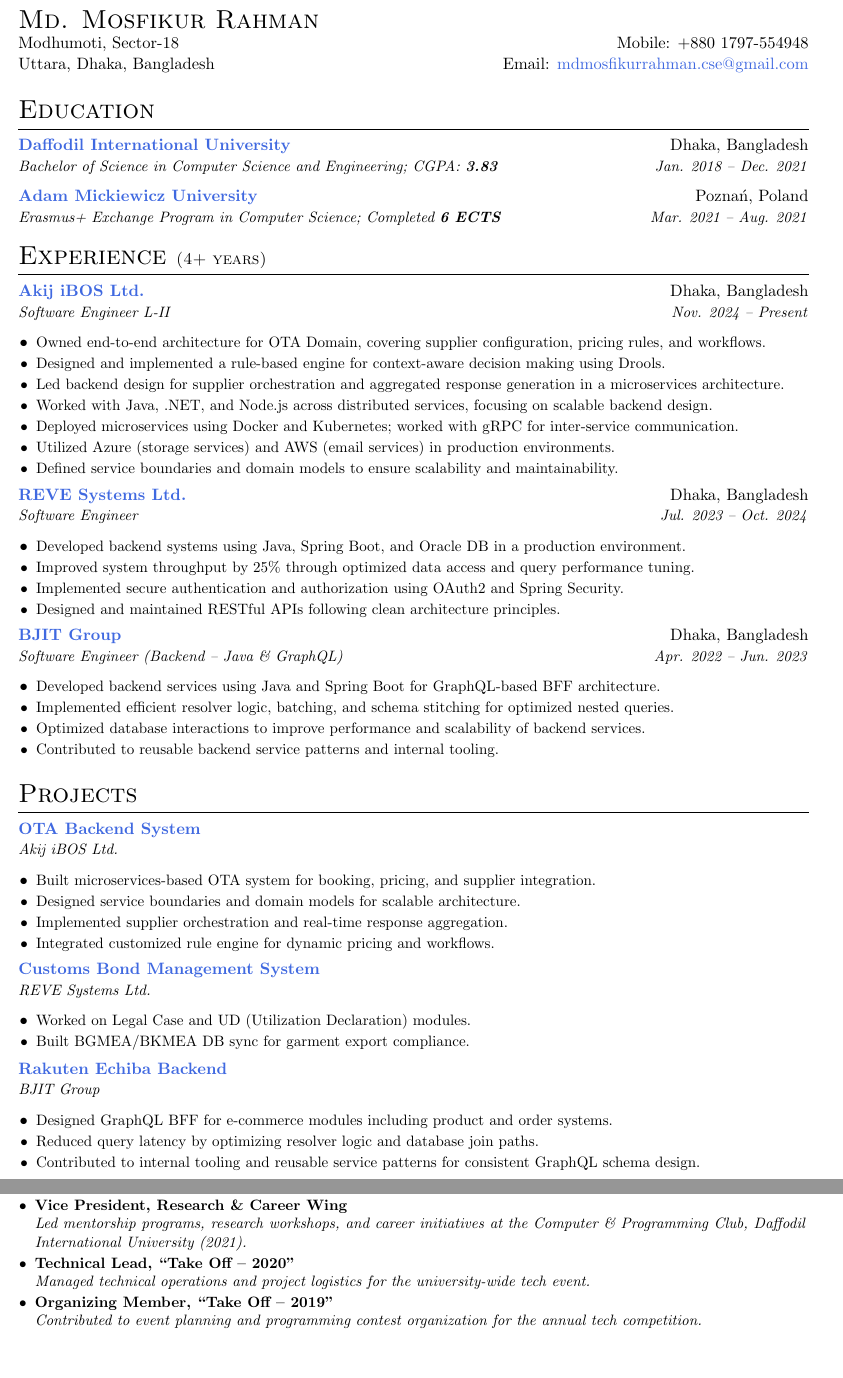
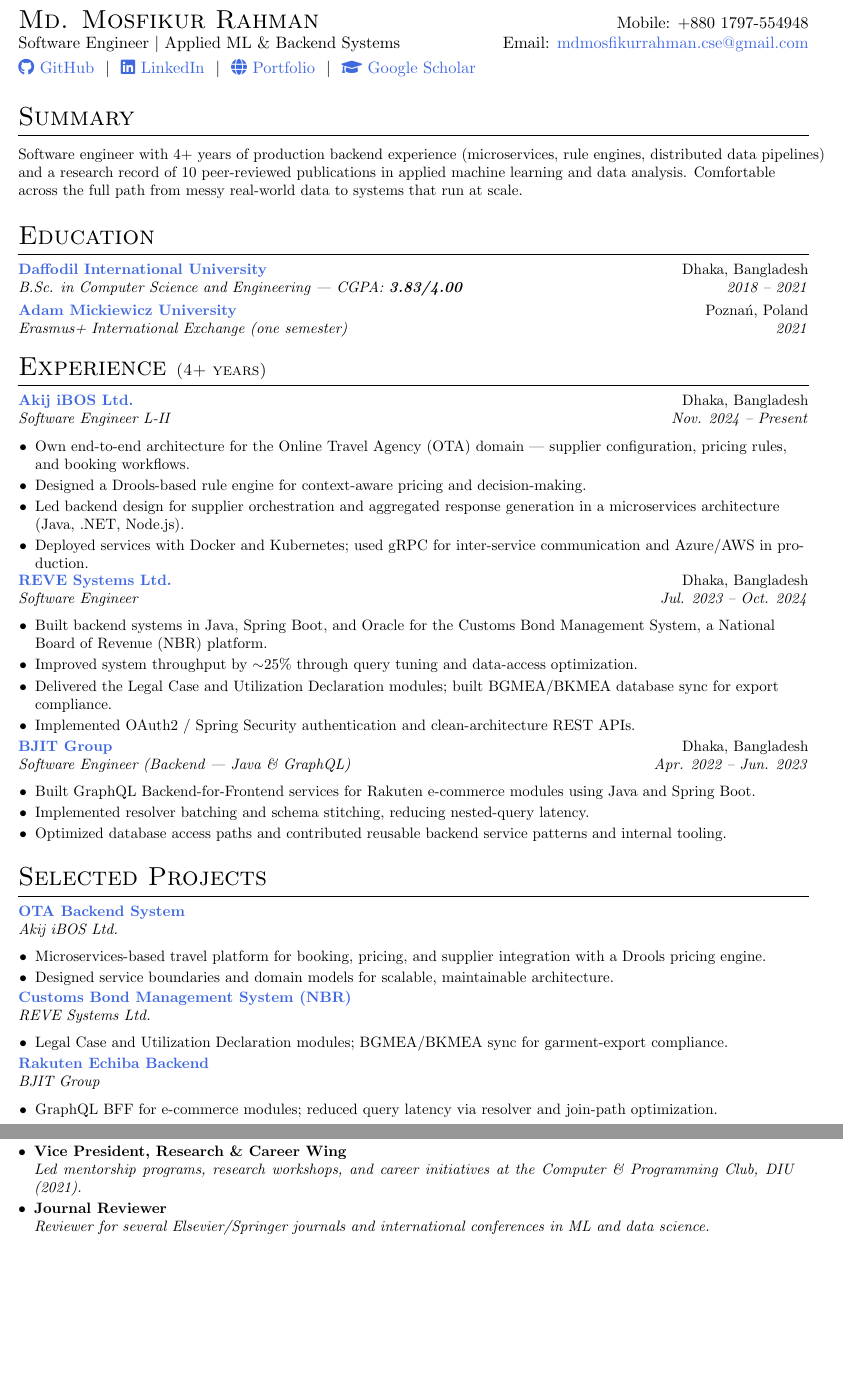
Before and after one commit to mdmosfikurrahman/resume, a LaTeX CV (Resume_Md-Mosfikur-Rahman.tex): two parts of pages 1 and 2 of 2, joined at a grey line, cut so that both start at the same text. Compiled offline with pdfLaTeX.

Commit message:
feat(resume): update layout, summary, links, and experience details
- Added a professional summary section and updated title formatting.
- Introduced social/profile links using FontAwesome icons.
- Enhanced experience descriptions with clearer, focused highlights.
- Improved layout by refining sections and standardizing formatting.

```diff
--- a/Resume_Md-Mosfikur-Rahman.tex
+++ b/Resume_Md-Mosfikur-Rahman.tex
@@ -10,6 +10,7 @@
 \usepackage{geometry}
 \usepackage{ragged2e}
 \usepackage[unicode, colorlinks, linkcolor=RoyalBlue, urlcolor=RoyalBlue, citecolor=RoyalBlue]{hyperref}
+\usepackage{fontawesome5}
 \definecolor{RoyalBlue}{rgb}{0.25,0.41,0.88}
 
 % Page dimensions
@@ -26,14 +27,13 @@
 \fancyfoot[C]{\footnotesize Updated On: \today}
 \renewcommand{\headrulewidth}{0pt}
 \renewcommand{\footrulewidth}{0pt}
-\setlength{\footskip}{15pt} % Add this line to set a suitable value for \footskip
+\setlength{\footskip}{15pt}
 
 \urlstyle{same}
 
 % Text alignment
 \RaggedRight{}
 \setlength{\tabcolsep}{0in}
-
 
 % Section title formatting
 \titleformat{\section}{
@@ -64,28 +64,39 @@
   \resumeItem{\hangindent=1.5em \hangafter=1 \justifying {#1}\\ \textit{#2}}%
 }
 
-
-% CV Start
+% Resume Start
 \begin{document}
 \thispagestyle{empty}
 
 % Title
 \begin{tabular*}{\textwidth}{l@{\extracolsep{\fill}}r}
-	\textsc{\LARGE Md. Mosfikur Rahman} & \\
-	Modhumoti, Sector-18 & Mobile: +880 1797-554948 \\
-	Uttara, Dhaka, Bangladesh & Email: \href{mailto:mdmosfikurrahman.cse@gmail.com}{mdmosfikurrahman.cse@gmail.com} \\
+	\textsc{\LARGE Md. Mosfikur Rahman} & Mobile: +880 1797-554948 \\
+	Software Engineer $|$ Applied ML \& Backend Systems & Email: \href{mailto:mdmosfikurrahman.cse@gmail.com}{mdmosfikurrahman.cse@gmail.com} \\
+\end{tabular*}
 
+\vspace{2pt}
+\begin{tabular*}{\textwidth}{l@{\extracolsep{\fill}}r}
+	\href{https://github.com/mdmosfikurrahman}{\faGithub\ GitHub} \ $|$ \
+	\href{https://linkedin.com/in/mdmosfikurrahman}{\faLinkedin\ LinkedIn} \ $|$ \
+	\href{https://mdmosfikurrahman.github.io}{\faGlobe\ Portfolio} \ $|$ \
+	\href{https://scholar.google.com/citations?user=1GAfMAEAAAAJ}{\faGraduationCap\ Google Scholar} & \\
 \end{tabular*}
+
+% Summary
+\section{Summary}
+\vspace{2pt}
+\small{Software engineer with 4+ years of production backend experience (microservices, rule engines, distributed data pipelines) and a research record of 10 peer-reviewed publications in applied machine learning and data analysis. Comfortable across the full path from messy real-world data to systems that run at scale.}
+\vspace{-2pt}
 
 % Education
 \section{Education}
 \resumeSubHeadingListStart
 \resumeSubheading
 {Daffodil International University}{Dhaka, Bangladesh}
-{Bachelor of Science in Computer Science and Engineering; CGPA: \textbf{3.83}}{https://daffodilvarsity.edu.bd/}{Jan. 2018 -- Dec. 2021}
+{B.Sc. in Computer Science and Engineering --- CGPA: \textbf{3.83/4.00}}{https://daffodilvarsity.edu.bd/}{2018 -- 2021}
 \resumeSubheading
-{Adam Mickiewicz University}{Poznań, Poland}
-{Erasmus+ Exchange Program in Computer Science; Completed \textbf{6 ECTS}}{https://amu.edu.pl/en}{Mar. 2021 -- Aug. 2021}
+{Adam Mickiewicz University}{Pozna\'n, Poland}
+{Erasmus+ International Exchange (one semester)}{https://amu.edu.pl/en}{2021}
 \resumeSubHeadingListEnd
 
 % Experience
@@ -94,86 +105,59 @@
 
 \resumeSubheading
 {Akij iBOS Ltd.}{Dhaka, Bangladesh}
-{Software Engineer L-II}{https://ibos.io/}{Nov. 2024 – Present}
+{Software Engineer L-II}{https://ibos.io/}{Nov. 2024 -- Present}
 \resumeItemListStart
-\resumeItem{Owned end-to-end architecture for OTA Domain, covering supplier configuration, pricing rules, and workflows.}
-\resumeItem{Designed and implemented a rule-based engine for context-aware decision making using Drools.}
-\resumeItem{Led backend design for supplier orchestration and aggregated response generation in a microservices architecture.}
-\resumeItem{Worked with Java, .NET, and Node.js across distributed services, focusing on scalable backend design.}
-\resumeItem{Deployed microservices using Docker and Kubernetes; worked with gRPC for inter-service communication.}
-\resumeItem{Utilized Azure (storage services) and AWS (email services) in production environments.}
-\resumeItem{Defined service boundaries and domain models to ensure scalability and maintainability.}
+\resumeItem{Own end-to-end architecture for the Online Travel Agency (OTA) domain --- supplier configuration, pricing rules, and booking workflows.}
+\resumeItem{Designed a Drools-based rule engine for context-aware pricing and decision-making.}
+\resumeItem{Led backend design for supplier orchestration and aggregated response generation in a microservices architecture (Java, .NET, Node.js).}
+\resumeItem{Deployed services with Docker and Kubernetes; used gRPC for inter-service communication and Azure/AWS in production.}
 \resumeItemListEnd
 
 \resumeSubheading
 {REVE Systems Ltd.}{Dhaka, Bangladesh}
-{Software Engineer}{https://www.revesoft.com/}{Jul. 2023 – Oct. 2024}
+{Software Engineer}{https://www.revesoft.com/}{Jul. 2023 -- Oct. 2024}
 \resumeItemListStart
-\resumeItem{Developed backend systems using Java, Spring Boot, and Oracle DB in a production environment.}
-\resumeItem{Improved system throughput by 25\% through optimized data access and query performance tuning.}
-\resumeItem{Implemented secure authentication and authorization using OAuth2 and Spring Security.}
-\resumeItem{Designed and maintained RESTful APIs following clean architecture principles.}
+\resumeItem{Built backend systems in Java, Spring Boot, and Oracle for the Customs Bond Management System, a National Board of Revenue (NBR) platform.}
+\resumeItem{Improved system throughput by $\sim$25\% through query tuning and data-access optimization.}
+\resumeItem{Delivered the Legal Case and Utilization Declaration modules; built BGMEA/BKMEA database sync for export compliance.}
+\resumeItem{Implemented OAuth2 / Spring Security authentication and clean-architecture REST APIs.}
 \resumeItemListEnd
 
 \resumeSubheading
 {BJIT Group}{Dhaka, Bangladesh}
-{Software Engineer (Backend – Java \& GraphQL)}{https://bjitgroup.com/}{Apr. 2022 – Jun. 2023}
+{Software Engineer (Backend --- Java \& GraphQL)}{https://bjitgroup.com/}{Apr. 2022 -- Jun. 2023}
 \resumeItemListStart
-\resumeItem{Developed backend services using Java and Spring Boot for GraphQL-based BFF architecture.}
-\resumeItem{Implemented efficient resolver logic, batching, and schema stitching for optimized nested queries.}
-\resumeItem{Optimized database interactions to improve performance and scalability of backend services.}
-\resumeItem{Contributed to reusable backend service patterns and internal tooling.}
+\resumeItem{Built GraphQL Backend-for-Frontend services for Rakuten e-commerce modules using Java and Spring Boot.}
+\resumeItem{Implemented resolver batching and schema stitching, reducing nested-query latency.}
+\resumeItem{Optimized database access paths and contributed reusable backend service patterns and internal tooling.}
 \resumeItemListEnd
-
-% \resumeSubheading
-% {Daffodil International University}{Dhaka, Bangladesh}
-% {Teaching Assistant, Dept. of CSE}{https://daffodilvarsity.edu.bd/}{Jun. 2020 – Apr. 2022}
-% \resumeItemListStart
-% \resumeItem{Assisted in teaching OOP and Data Structures to 150+ students.}
-% \resumeItem{Led labs and lectures; designed assignments and practice materials.}
-% \resumeItem{Provided mentorship and academic support to students.}
-% \resumeItemListEnd
 
 \resumeSubHeadingListEnd
 
 % Projects
-\section{Projects}
+\section{Selected Projects}
 \resumeSubHeadingListStart
 
 \resumeSubheading
 {OTA Backend System}{}
 {Akij iBOS Ltd.}{https://ibos.io/}{}
 \resumeItemListStart
-\resumeItem{Built microservices-based OTA system for booking, pricing, and supplier integration.}
-\resumeItem{Designed service boundaries and domain models for scalable architecture.}
-\resumeItem{Implemented supplier orchestration and real-time response aggregation.}
-\resumeItem{Integrated customized rule engine for dynamic pricing and workflows.}
+\resumeItem{Microservices-based travel platform for booking, pricing, and supplier integration with a Drools pricing engine.}
+\resumeItem{Designed service boundaries and domain models for scalable, maintainable architecture.}
 \resumeItemListEnd
 
-% \resumeSubheading
-% {TrackForce}{}
-% {Akij iBOS Ltd.}{https://app.trackforce.io/}{}
-% \resumeItemListStart
-% \resumeItem{Developed REST APIs for real-time tracking of personnel and shipment.}
-% \resumeItem{Integrated SQL-based reporting to improve analytics for field teams.}
-% \resumeItem{Enhanced code testability via refactored legacy logic and unit test support.}
-% \resumeItemListEnd
-
 \resumeSubheading
-{Customs Bond Management System}{}
+{Customs Bond Management System (NBR)}{}
 {REVE Systems Ltd.}{https://cusbond.gov.bd/}{}
 \resumeItemListStart
-\resumeItem{Worked on Legal Case and UD (Utilization Declaration) modules.}
-\resumeItem{Built BGMEA/BKMEA DB sync for garment export compliance.}
+\resumeItem{Legal Case and Utilization Declaration modules; BGMEA/BKMEA sync for garment-export compliance.}
 \resumeItemListEnd
 
 \resumeSubheading
 {Rakuten Echiba Backend}{}
 {BJIT Group}{https://www.rakuten.co.jp/}{}
 \resumeItemListStart
-\resumeItem{Designed GraphQL BFF for e-commerce modules including product and order systems.}
-\resumeItem{Reduced query latency by optimizing resolver logic and database join paths.}
-\resumeItem{Contributed to internal tooling and reusable service patterns for consistent GraphQL schema design.}
+\resumeItem{GraphQL BFF for e-commerce modules; reduced query latency via resolver and join-path optimization.}
 \resumeItemListEnd
 
 \resumeSubHeadingListEnd
@@ -225,14 +213,12 @@
 {Springer: Trends in Computational and Cognitive Engineering, 2024}
 \resumeItemListEnd
 
-
 \section{Extra-curricular Activities}
 \resumeItemListStart
 \researchItem{\textbf{Conference Speaker}}{Delivered a technical session at the 10th IEEE International Women in Engineering (WIE) Conference on Electrical and Computer Engineering 2024 (IEEE WIECON-ECE 2024).}
-\researchItem{\textbf{Guest Speaker}}{Presented a talk on “How to Get Started: Undergraduate Research Journey” organized by the Computer \& Programming Club, Daffodil International University.}
-\researchItem{\textbf{Vice President, Research \& Career Wing}}{Led mentorship programs, research workshops, and career initiatives at the Computer \& Programming Club, Daffodil International University (2021).}
-\researchItem{\textbf{Technical Lead, “Take Off – 2020”}}{Managed technical operations and project logistics for the university-wide tech event.}
-\researchItem{\textbf{Organizing Member, “Take Off – 2019”}} {Contributed to event planning and programming contest organization for the annual tech competition.}
+\researchItem{\textbf{Guest Speaker}}{``How to Get Started: Undergraduate Research Journey'', Computer \& Programming Club, Daffodil International University.}
+\researchItem{\textbf{Vice President, Research \& Career Wing}}{Led mentorship programs, research workshops, and career initiatives at the Computer \& Programming Club, DIU (2021).}
+\researchItem{\textbf{Journal Reviewer}}{Reviewer for several Elsevier/Springer journals and international conferences in ML and data science.}
 \resumeItemListEnd
 
 \end{document}
```
Also changed, not shown: Resume_Md-Mosfikur-Rahman.tex (14 more changed lines).
